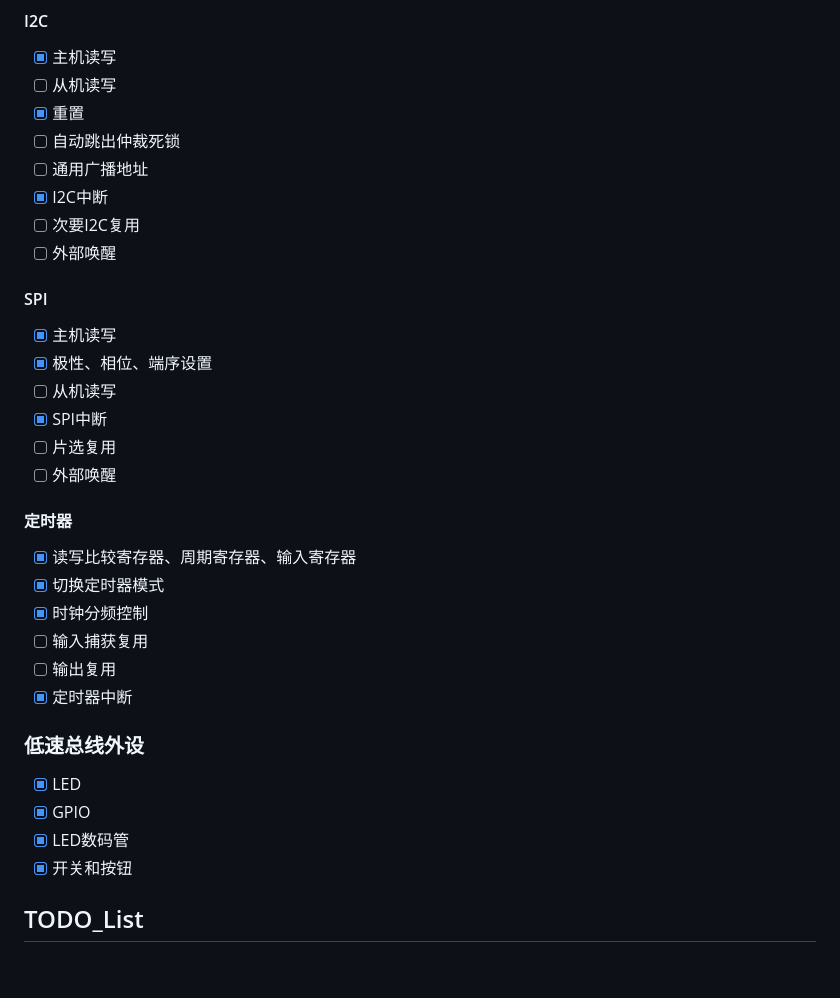
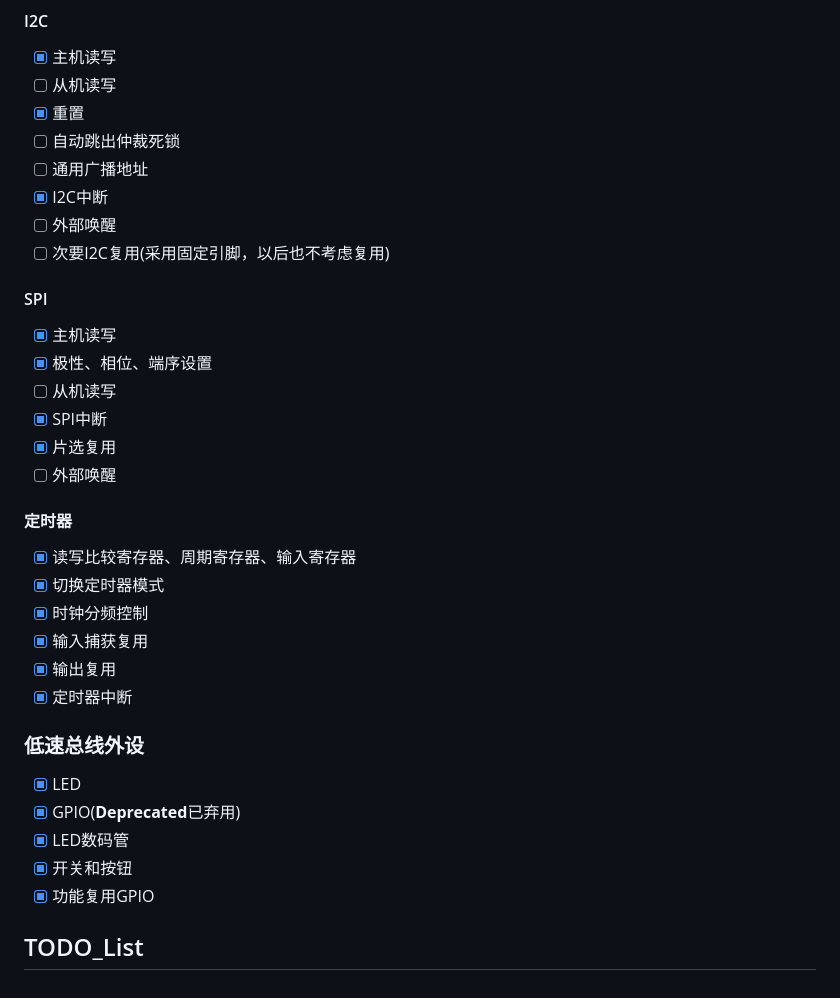
Before and after one commit to XuanTongYao/XT_RISC-V_Soc, a Markdown page: C_lib/readme.md, the part around one of its changes. Rendered like a GitHub page.

```diff
--- a/C_lib/readme.md
+++ b/C_lib/readme.md
@@ -37,8 +37,8 @@
 - [ ] 自动跳出仲裁死锁
 - [ ] 通用广播地址
 - [x] I2C中断
-- [ ] 次要I2C复用
 - [ ] 外部唤醒
+- [ ] 次要I2C复用(采用固定引脚，以后也不考虑复用)
 
 #### SPI
 
@@ -46,7 +46,7 @@
 - [x] 极性、相位、端序设置
 - [ ] 从机读写
 - [x] SPI中断
-- [ ] 片选复用
+- [x] 片选复用
 - [ ] 外部唤醒
 
 #### 定时器
@@ -54,15 +54,16 @@
 - [x] 读写比较寄存器、周期寄存器、输入寄存器
 - [x] 切换定时器模式
 - [x] 时钟分频控制
-- [ ] 输入捕获复用
-- [ ] 输出复用
+- [x] 输入捕获复用
+- [x] 输出复用
 - [x] 定时器中断
 
 ### 低速总线外设
 
 - [x] LED
-- [x] GPIO
+- [x] GPIO(**Deprecated**已弃用)
 - [x] LED数码管
 - [x] 开关和按钮
+- [x] 功能复用GPIO
 
 ## TODO_List
```
Also changed, not shown: other parts of C_lib/readme.md (+1 -1 lines), readme.md (+38 -2 lines), img/pin_diagram.png (added), 14 other files.
